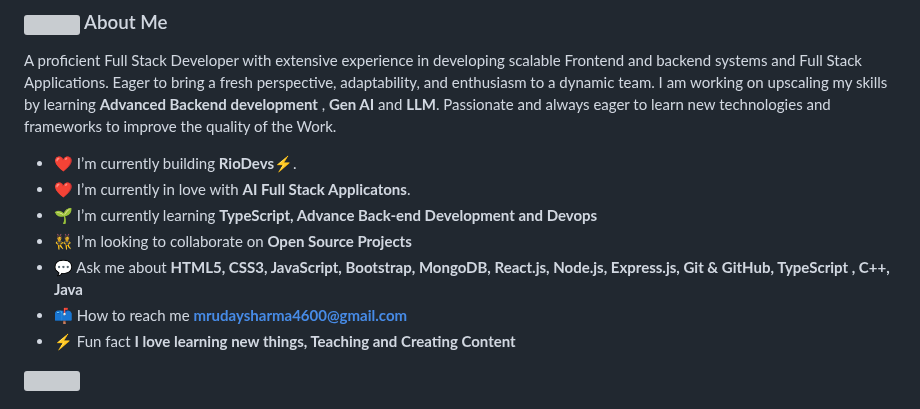
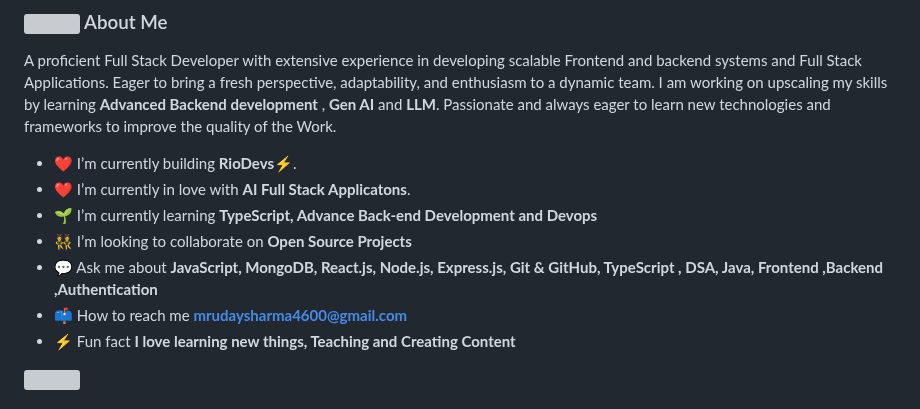
Before and after one commit to UdaySharmaGitHub/UdaySharmaGitHub, a Markdown page: README.md, the part around the change. GitHub-like rendering; grey boxes are pictures that could not be loaded.

```diff
--- a/README.md
+++ b/README.md
@@ -12,7 +12,7 @@ A proficient Full Stack Developer with extensive experience in developing scalab
 - ❤️ I’m currently in love with <b>AI Full Stack Applicatons</b>.
 - 🌱 I’m currently learning **TypeScript, Advance Back-end Development and Devops**
 - 👯 I’m looking to collaborate on **Open Source Projects**
-- 💬 Ask me about **HTML5, CSS3, JavaScript, Bootstrap, MongoDB, React.js, Node.js, Express.js, Git & GitHub, TypeScript , C++, Java**
+- 💬 Ask me about **JavaScript, MongoDB, React.js, Node.js, Express.js, Git & GitHub, TypeScript , DSA, Java, Frontend ,Backend ,Authentication**
 - 📫 How to reach me **mrudaysharma4600@gmail.com**
 - ⚡ Fun fact **I love learning new things, Teaching and Creating Content**
 
```
